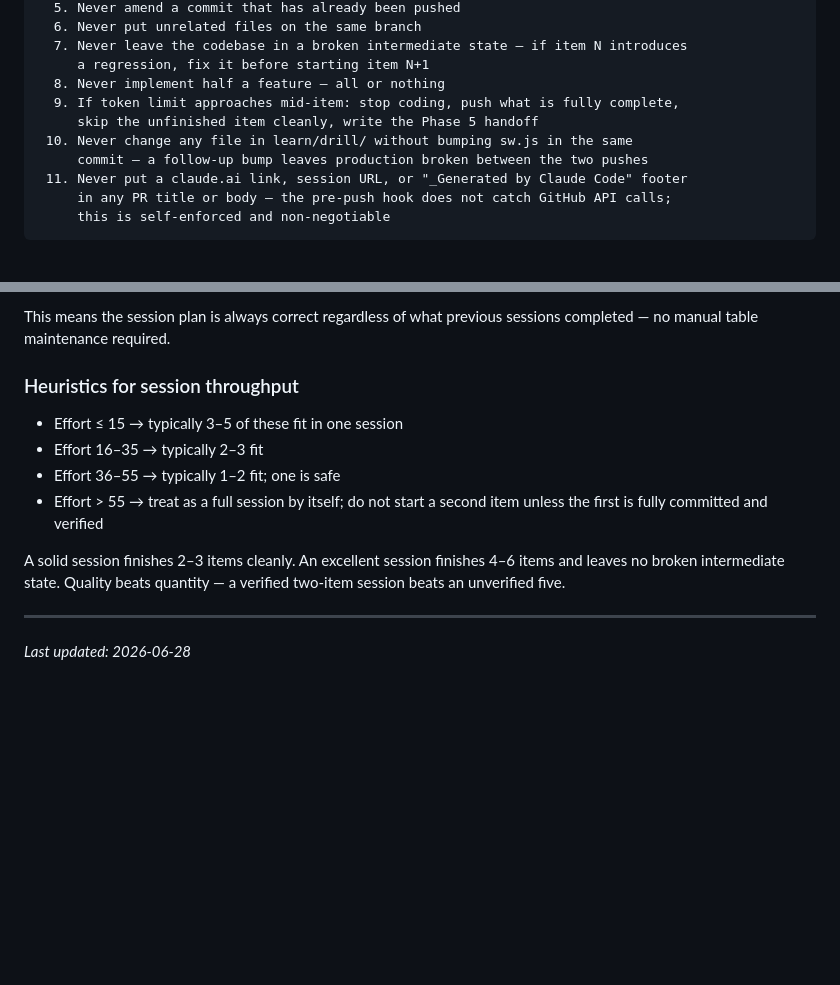
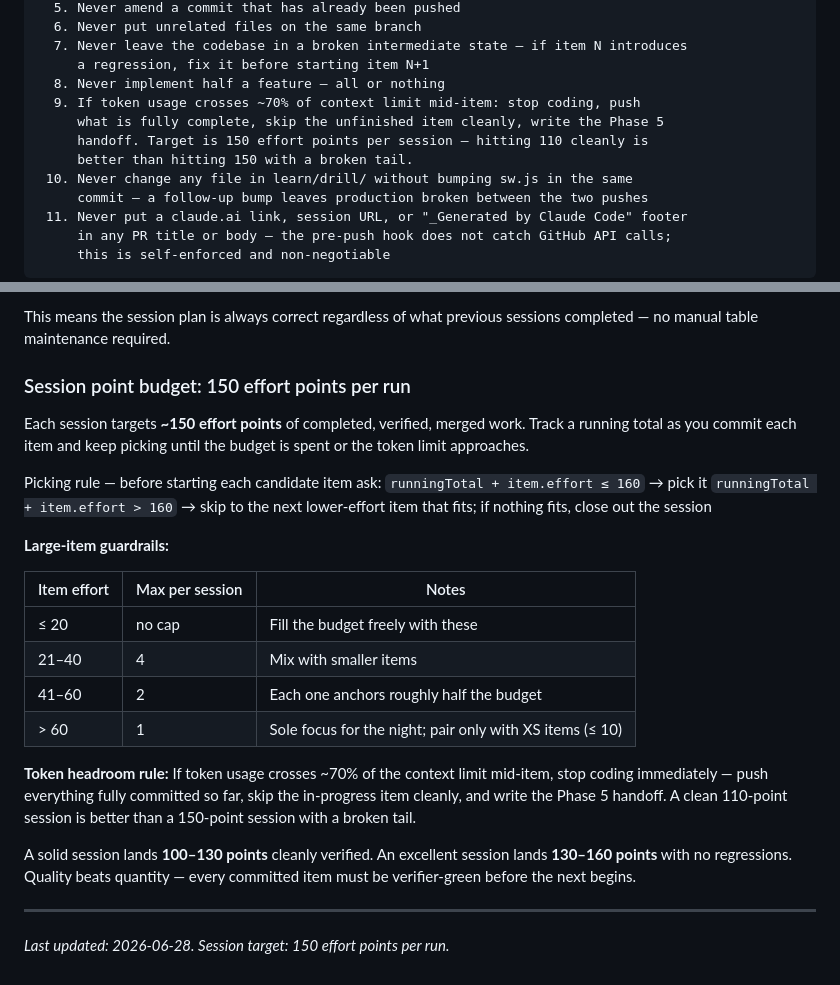
Before and after one commit to DerekEvans47/data-engineering-guide, a Markdown page: GAME_IMPROVEMENT_PROMPT.md, 2 parts joined by grey strips. GitHub-like rendering; blank space fills up the shorter version.

Commit message:
chore: ramp nightly session target to 150 effort points per run
Replace per-item count heuristics with a point-budget model:
- Session target: ~150 effort points of verified, committed work per night
- Picking rule: keep adding items while runningTotal + item.effort ≤ 160
- Large-item guardrails: ≤20 effort = no cap; 21-40 = max 4; 41-60 = max 2; >60 = sole focus
- Token headroom rule: stop at 70% context usage, push clean work, handoff
- Update guardrail #9 to reference the 150-point target

Co-Authored-By: Claude <noreply@anthropic.com>

```diff
--- a/GAME_IMPROVEMENT_PROMPT.md
+++ b/GAME_IMPROVEMENT_PROMPT.md
@@ -290,8 +290,10 @@ ABSOLUTE GUARDRAILS
   7. Never leave the codebase in a broken intermediate state — if item N introduces
      a regression, fix it before starting item N+1
   8. Never implement half a feature — all or nothing
-  9. If token limit approaches mid-item: stop coding, push what is fully complete,
-     skip the unfinished item cleanly, write the Phase 5 handoff
+  9. If token usage crosses ~70% of context limit mid-item: stop coding, push
+     what is fully complete, skip the unfinished item cleanly, write the Phase 5
+     handoff. Target is 150 effort points per session — hitting 110 cleanly is
+     better than hitting 150 with a broken tail.
  10. Never change any file in learn/drill/ without bumping sw.js in the same
      commit — a follow-up bump leaves production broken between the two pushes
  11. Never put a claude.ai link, session URL, or "_Generated by Claude Code" footer
@@ -318,18 +320,35 @@ within days of being written. Derive the live list from BACKLOG.md instead:
 This means the session plan is always correct regardless of what previous
 sessions completed — no manual table maintenance required.
 
-### Heuristics for session throughput
+### Session point budget: 150 effort points per run
 
-- Effort ≤ 15 → typically 3–5 of these fit in one session
-- Effort 16–35 → typically 2–3 fit
-- Effort 36–55 → typically 1–2 fit; one is safe
-- Effort > 55 → treat as a full session by itself; do not start a second item
-  unless the first is fully committed and verified
+Each session targets **~150 effort points** of completed, verified, merged work.
+Track a running total as you commit each item and keep picking until the budget
+is spent or the token limit approaches.
 
-A solid session finishes 2–3 items cleanly.
-An excellent session finishes 4–6 items and leaves no broken intermediate state.
-Quality beats quantity — a verified two-item session beats an unverified five.
+Picking rule — before starting each candidate item ask:
+  `runningTotal + item.effort ≤ 160` → pick it
+  `runningTotal + item.effort > 160` → skip to the next lower-effort item that fits;
+  if nothing fits, close out the session
+
+**Large-item guardrails:**
+
+| Item effort | Max per session | Notes |
+|-------------|-----------------|-------|
+| ≤ 20        | no cap          | Fill the budget freely with these |
+| 21–40       | 4               | Mix with smaller items |
+| 41–60       | 2               | Each one anchors roughly half the budget |
+| > 60        | 1               | Sole focus for the night; pair only with XS items (≤ 10) |
+
+**Token headroom rule:** If token usage crosses ~70% of the context limit
+mid-item, stop coding immediately — push everything fully committed so far,
+skip the in-progress item cleanly, and write the Phase 5 handoff. A clean
+110-point session is better than a 150-point session with a broken tail.
+
+A solid session lands **100–130 points** cleanly verified.
+An excellent session lands **130–160 points** with no regressions.
+Quality beats quantity — every committed item must be verifier-green before the next begins.
 
 ---
 
-*Last updated: 2026-06-28*
+*Last updated: 2026-06-28. Session target: 150 effort points per run.*
```
